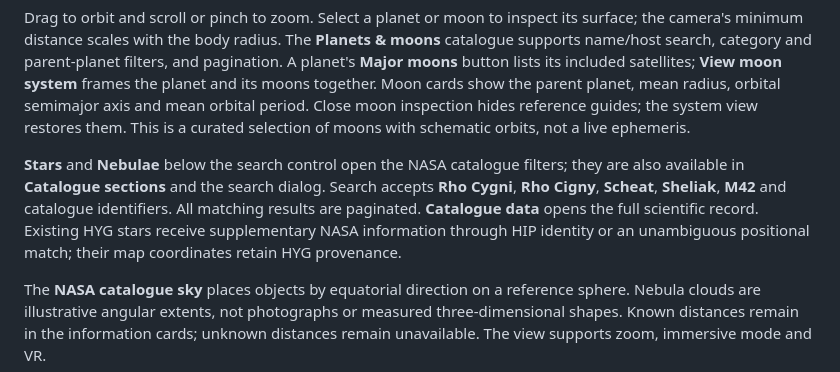
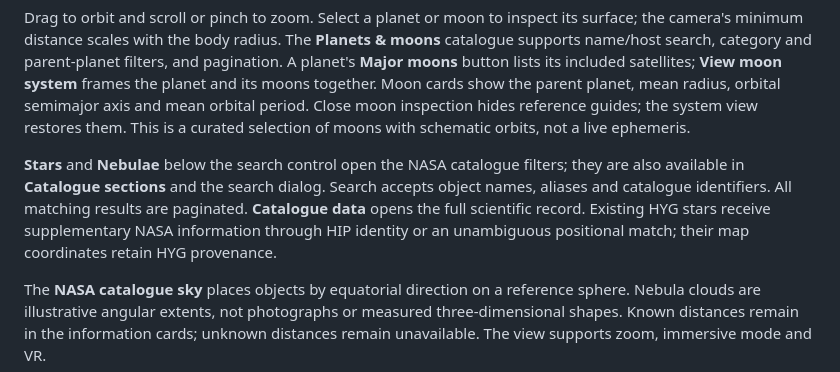
Before and after one commit to acilione/universe_visualizer, a Markdown page: README.md, the part around the change. GitHub-like rendering.

Commit message:
Describe catalogue search in general terms

```diff
--- a/README.md
+++ b/README.md
@@ -45,7 +45,7 @@ Click a linked object or its label to enter its detailed map: **Local Group →
 
 Drag to orbit and scroll or pinch to zoom. Select a planet or moon to inspect its surface; the camera's minimum distance scales with the body radius. The **Planets & moons** catalogue supports name/host search, category and parent-planet filters, and pagination. A planet's **Major moons** button lists its included satellites; **View moon system** frames the planet and its moons together. Moon cards show the parent planet, mean radius, orbital semimajor axis and mean orbital period. Close moon inspection hides reference guides; the system view restores them. This is a curated selection of moons with schematic orbits, not a live ephemeris.
 
-**Stars** and **Nebulae** below the search control open the NASA catalogue filters; they are also available in **Catalogue sections** and the search dialog. Search accepts **Rho Cygni**, **Rho Cigny**, **Scheat**, **Sheliak**, **M42** and catalogue identifiers. All matching results are paginated. **Catalogue data** opens the full scientific record. Existing HYG stars receive supplementary NASA information through HIP identity or an unambiguous positional match; their map coordinates retain HYG provenance.
+**Stars** and **Nebulae** below the search control open the NASA catalogue filters; they are also available in **Catalogue sections** and the search dialog. Search accepts object names, aliases and catalogue identifiers. All matching results are paginated. **Catalogue data** opens the full scientific record. Existing HYG stars receive supplementary NASA information through HIP identity or an unambiguous positional match; their map coordinates retain HYG provenance.
 
 The **NASA catalogue sky** places objects by equatorial direction on a reference sphere. Nebula clouds are illustrative angular extents, not photographs or measured three-dimensional shapes. Known distances remain in the information cards; unknown distances remain unavailable. The view supports zoom, immersive mode and VR.
 
```
